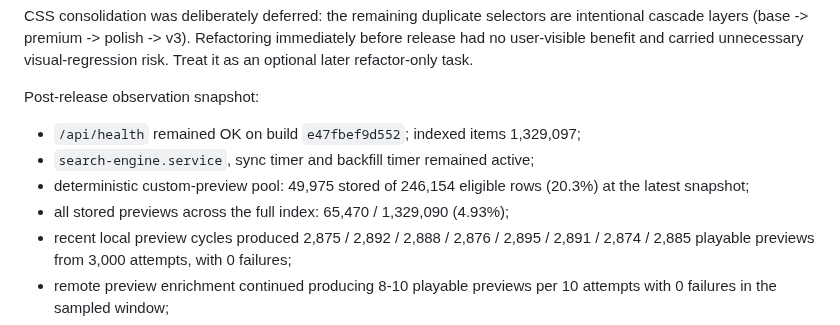
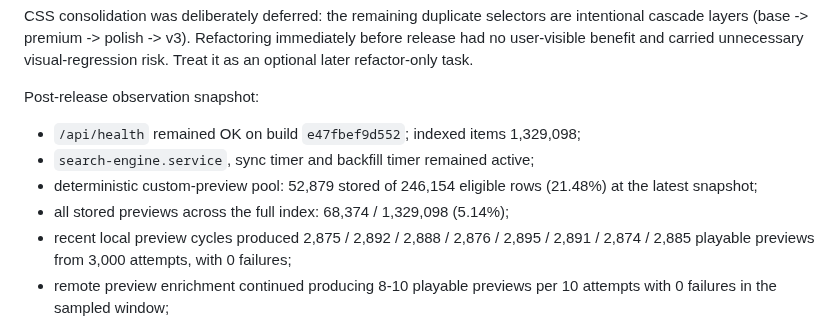
Before and after one commit to llipinsk82-rgb/search_engine, a Markdown page: docs/SEARCH_ENGINE_HANDOFF.md, the part around the change. GitHub-like rendering.

Commit message:
docs: refresh final production observation

```diff
--- a/docs/SEARCH_ENGINE_HANDOFF.md
+++ b/docs/SEARCH_ENGINE_HANDOFF.md
@@ -43,10 +43,10 @@ Post-release staging cleanup:
 CSS consolidation was deliberately deferred: the remaining duplicate selectors are intentional cascade layers (base -> premium -> polish -> v3). Refactoring immediately before release had no user-visible benefit and carried unnecessary visual-regression risk. Treat it as an optional later refactor-only task.
 
 Post-release observation snapshot:
-- `/api/health` remained OK on build `e47fbef9d552`; indexed items 1,329,097;
+- `/api/health` remained OK on build `e47fbef9d552`; indexed items 1,329,098;
 - `search-engine.service`, sync timer and backfill timer remained active;
-- deterministic custom-preview pool: 49,975 stored of 246,154 eligible rows (20.3%) at the latest snapshot;
-- all stored previews across the full index: 65,470 / 1,329,090 (4.93%);
+- deterministic custom-preview pool: 52,879 stored of 246,154 eligible rows (21.48%) at the latest snapshot;
+- all stored previews across the full index: 68,374 / 1,329,098 (5.14%);
 - recent local preview cycles produced 2,875 / 2,892 / 2,888 / 2,876 / 2,895 / 2,891 / 2,874 / 2,885 playable previews from 3,000 attempts, with 0 failures;
 - remote preview enrichment continued producing 8-10 playable previews per 10 attempts with 0 failures in the sampled window;
 - no sync errors matched the 2-hour observation window; no backfill exceptions/timeouts/522s matched after the new local enrichment path was deployed.
```
